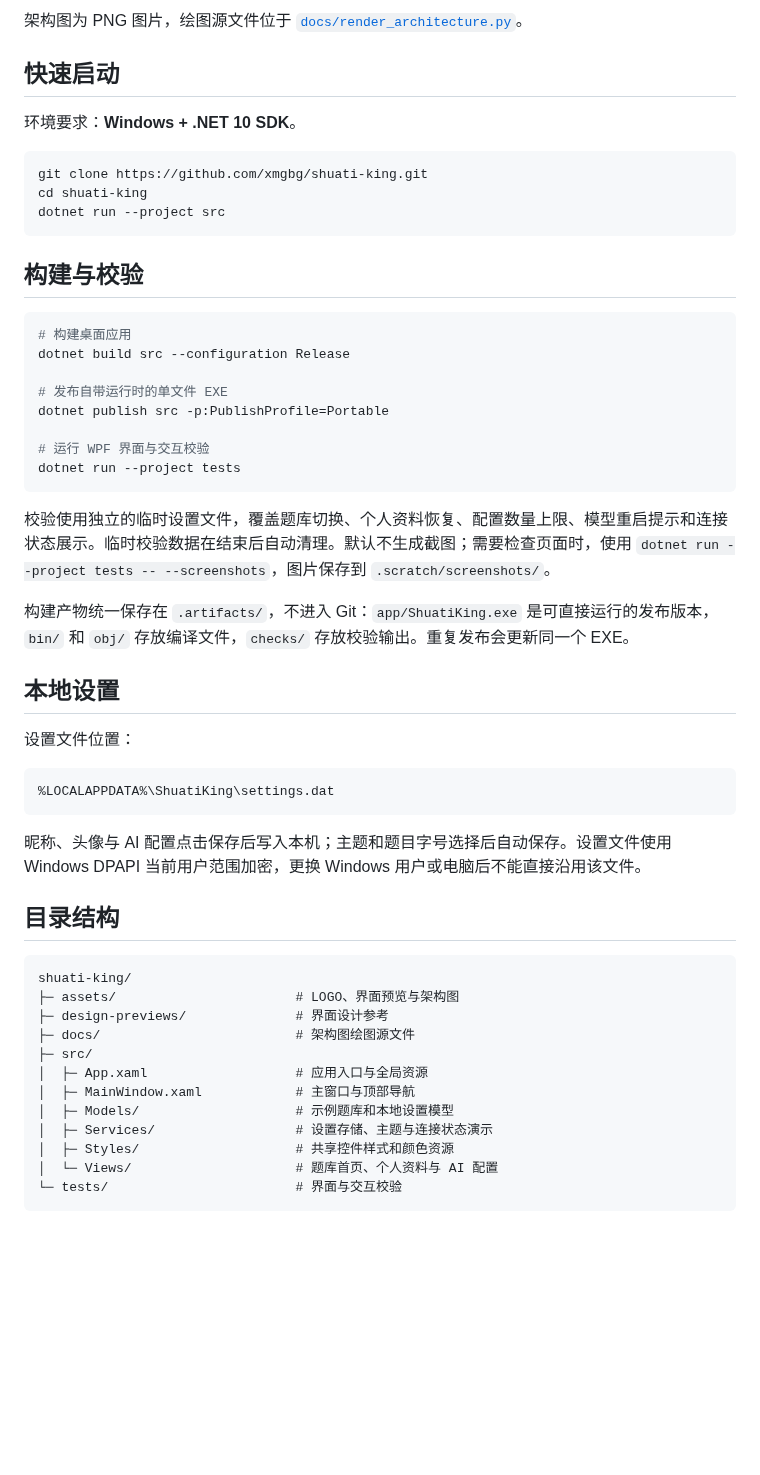
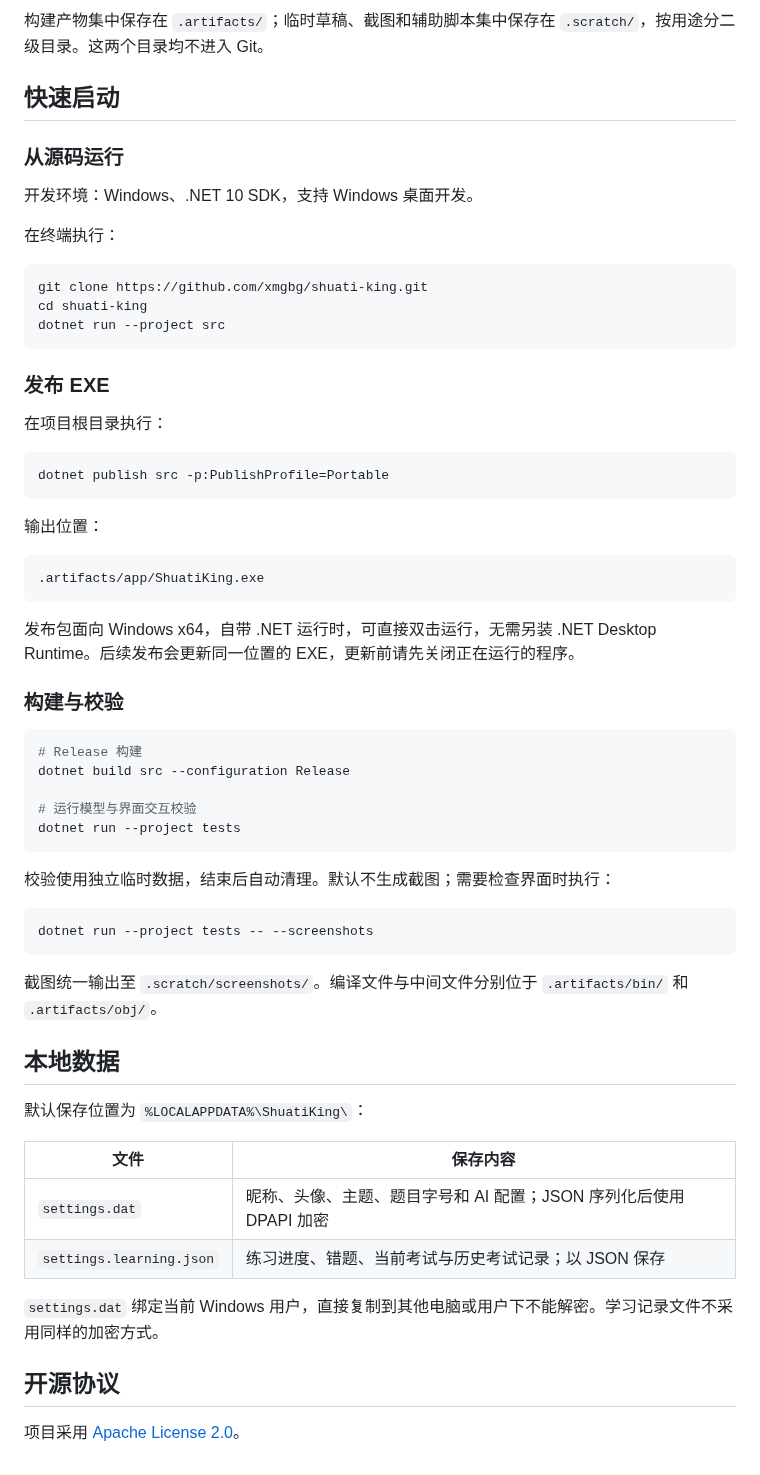
Before and after one commit to xmgbg/shuati-king, a Markdown page: README.md, the part around one of its changes. Drawn GitHub-style; blank space fills up the shorter version.

````diff
--- a/README.md
+++ b/README.md
@@ -67,9 +90,13 @@
 
-架构图为 PNG 图片，绘图源文件位于 [`docs/render_architecture.py`](docs/render_architecture.py)。
+构建产物集中保存在 `.artifacts/`；临时草稿、截图和辅助脚本集中保存在 `.scratch/`，按用途分二级目录。这两个目录均不进入 Git。
 
 ## 快速启动
 
-环境要求：**Windows + .NET 10 SDK**。
+### 从源码运行
+
+开发环境：Windows、.NET 10 SDK，支持 Windows 桌面开发。
+
+在终端执行：
 
 ```powershell
 git clone https://github.com/xmgbg/shuati-king.git
@@ -77,46 +104,51 @@ cd shuati-king
 dotnet run --project src
 ```
 
-## 构建与校验
+### 发布 EXE
+
+在项目根目录执行：
 
 ```powershell
-# 构建桌面应用
+dotnet publish src -p:PublishProfile=Portable
+```
+
+输出位置：
+
+```text
+.artifacts/app/ShuatiKing.exe
+```
+
+发布包面向 Windows x64，自带 .NET 运行时，可直接双击运行，无需另装 .NET Desktop Runtime。后续发布会更新同一位置的 EXE，更新前请先关闭正在运行的程序。
+
+### 构建与校验
+
+```powershell
+# Release 构建
 dotnet build src --configuration Release
 
-# 发布自带运行时的单文件 EXE
-dotnet publish src -p:PublishProfile=Portable
-
-# 运行 WPF 界面与交互校验
+# 运行模型与界面交互校验
 dotnet run --project tests
 ```
 
-校验使用独立的临时设置文件，覆盖题库切换、个人资料恢复、配置数量上限、模型重启提示和连接状态展示。临时校验数据在结束后自动清理。默认不生成截图；需要检查页面时，使用 `dotnet run --project tests -- --screenshots`，图片保存到 `.scratch/screenshots/`。
+校验使用独立临时数据，结束后自动清理。默认不生成截图；需要检查界面时执行：
 
-构建产物统一保存在 `.artifacts/`，不进入 Git：`app/ShuatiKing.exe` 是可直接运行的发布版本，`bin/` 和 `obj/` 存放编译文件，`checks/` 存放校验输出。重复发布会更新同一个 EXE。
-
-## 本地设置
-
-设置文件位置：
-
-```text
-%LOCALAPPDATA%\ShuatiKing\settings.dat
+```powershell
+dotnet run --project tests -- --screenshots
 ```
 
-昵称、头像与 AI 配置点击保存后写入本机；主题和题目字号选择后自动保存。设置文件使用 Windows DPAPI 当前用户范围加密，更换 Windows 用户或电脑后不能直接沿用该文件。
+截图统一输出至 `.scratch/screenshots/`。编译文件与中间文件分别位于 `.artifacts/bin/` 和 `.artifacts/obj/`。
 
-## 目录结构
+## 本地数据
 
-```text
-shuati-king/
-├─ assets/                       # LOGO、界面预览与架构图
-├─ design-previews/              # 界面设计参考
-├─ docs/                         # 架构图绘图源文件
-├─ src/
-│  ├─ App.xaml                   # 应用入口与全局资源
-│  ├─ MainWindow.xaml            # 主窗口与顶部导航
-│  ├─ Models/                    # 示例题库和本地设置模型
-│  ├─ Services/                  # 设置存储、主题与连接状态演示
-│  ├─ Styles/                    # 共享控件样式和颜色资源
-│  └─ Views/                     # 题库首页、个人资料与 AI 配置
-└─ tests/                        # 界面与交互校验
-```
+默认保存位置为 `%LOCALAPPDATA%\ShuatiKing\`：
+
+| 文件 | 保存内容 |
+| --- | --- |
+| `settings.dat` | 昵称、头像、主题、题目字号和 AI 配置；JSON 序列化后使用 DPAPI 加密 |
+| `settings.learning.json` | 练习进度、错题、当前考试与历史考试记录；以 JSON 保存 |
+
+`settings.dat` 绑定当前 Windows 用户，直接复制到其他电脑或用户下不能解密。学习记录文件不采用同样的加密方式。
+
+## 开源协议
+
+项目采用 [Apache License 2.0](LICENSE)。
````
Also changed, not shown: other parts of README.md (+59 -36 lines), assets/architecture.png, 1 other file.
